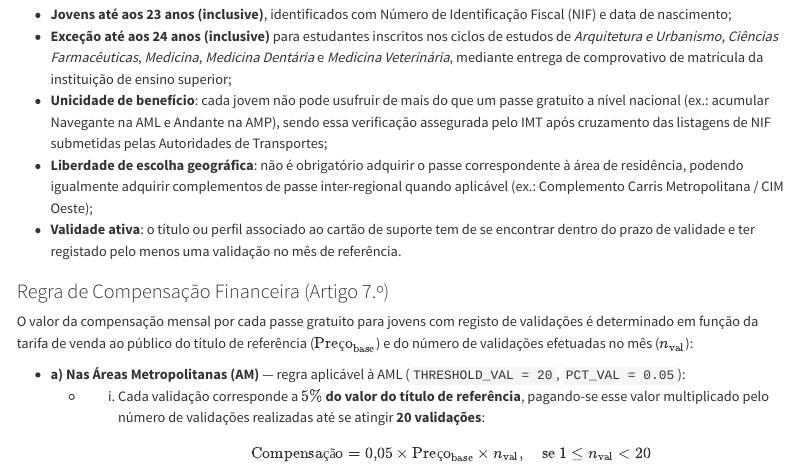
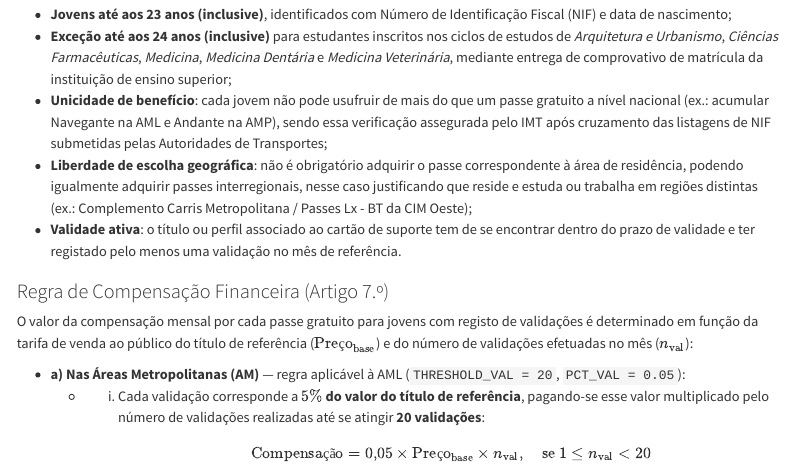
Before and after one commit to tmlmobilidade/compensacoes-passejovem, a Quarto document (methods/index.qmd): the page in a window 1100 px wide, from 380 px down. Rendered offline with R 4.5, knitr and Pandoc in place of Quarto, with nearby package versions.

Commit message:
apesar de ter liberdade geográfica na escolha do passe, no caso de títulos interregionais, tem de justificar  residencia numa região e o trabalho ou estudo noutra

```diff
--- a/methods/index.qmd
+++ b/methods/index.qmd
@@ -15,7 +15,7 @@ De acordo com a legislação aplicável, são abrangidos pelo regime de gratuiti
 * **Jovens até aos 23 anos (inclusive)**, identificados com Número de Identificação Fiscal (NIF) e data de nascimento;
 * **Exceção até aos 24 anos (inclusive)** para estudantes inscritos nos ciclos de estudos de *Arquitetura e Urbanismo*, *Ciências Farmacêuticas*, *Medicina*, *Medicina Dentária* e *Medicina Veterinária*, mediante entrega de comprovativo de matrícula da instituição de ensino superior;
 * **Unicidade de benefício**: cada jovem não pode usufruir de mais do que um passe gratuito a nível nacional (ex.: acumular Navegante na AML e Andante na AMP), sendo essa verificação assegurada pelo IMT após cruzamento das listagens de NIF submetidas pelas Autoridades de Transportes;
-* **Liberdade de escolha geográfica**: não é obrigatório adquirir o passe correspondente à área de residência, podendo igualmente adquirir complementos de passe inter-regional quando aplicável (ex.: Complemento Carris Metropolitana / CIM Oeste);
+* **Liberdade de escolha geográfica**: não é obrigatório adquirir o passe correspondente à área de residência, podendo igualmente adquirir passes interregionais, nesse caso justificando que reside e estuda ou trabalha em regiões distintas  (ex.: Complemento Carris Metropolitana / Passes Lx - BT da CIM Oeste);
 * **Validade ativa**: o título ou perfil associado ao cartão de suporte tem de se encontrar dentro do prazo de validade e ter registado pelo menos uma validação no mês de referência.
 
 ### Regra de Compensação Financeira (Artigo 7.º)
```
